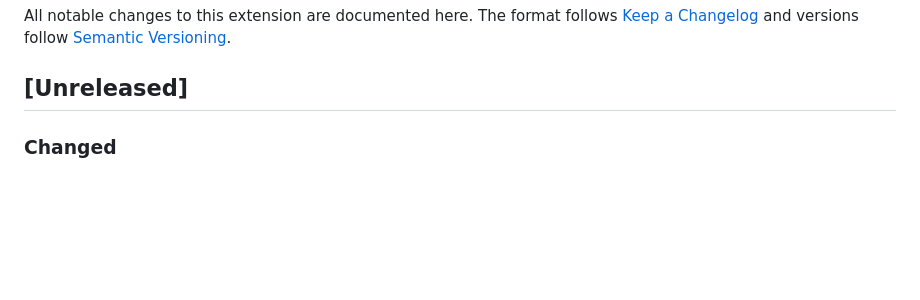
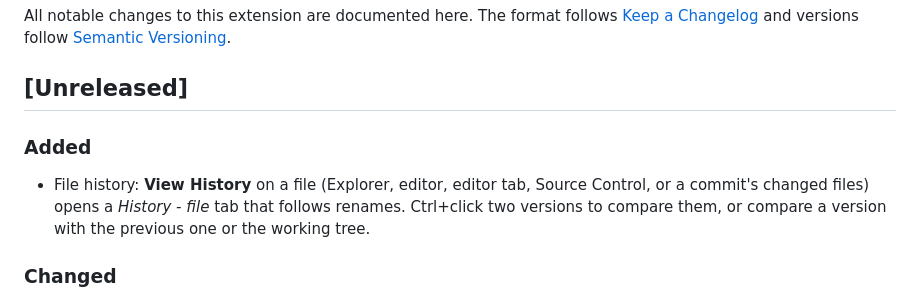
Before and after one commit to michaelpaulus/vscode-tools, a Markdown page: CHANGELOG.md, the part around the change. Drawn GitHub-style; blank space fills up the shorter version.

```diff
--- a/CHANGELOG.md
+++ b/CHANGELOG.md
@@ -3,6 +3,9 @@
 All notable changes to this extension are documented here. The format follows [Keep a Changelog](https://keepachangelog.com/en/1.1.0/) and versions follow [Semantic Versioning](https://semver.org/).
 
 ## [Unreleased]
+
+### Added
+- File history: **View History** on a file (Explorer, editor, editor tab, Source Control, or a commit's changed files) opens a *History - file* tab that follows renames. Ctrl+click two versions to compare them, or compare a version with the previous one or the working tree.
 
 ### Changed
 - The branches tree now lives inside the Git Repository window as a resizable left pane, like Visual Studio, instead of a separate activity-bar view. It has its own filter box with match highlighting, hover actions, and the same context menus. Double-click a branch to check it out.
```
Also changed, not shown: README.md (+9 -1 lines), media/file-history.png (added), 15 other files.
